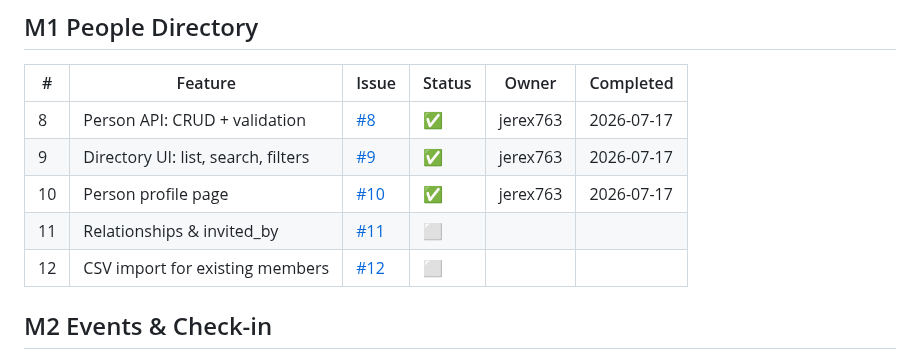
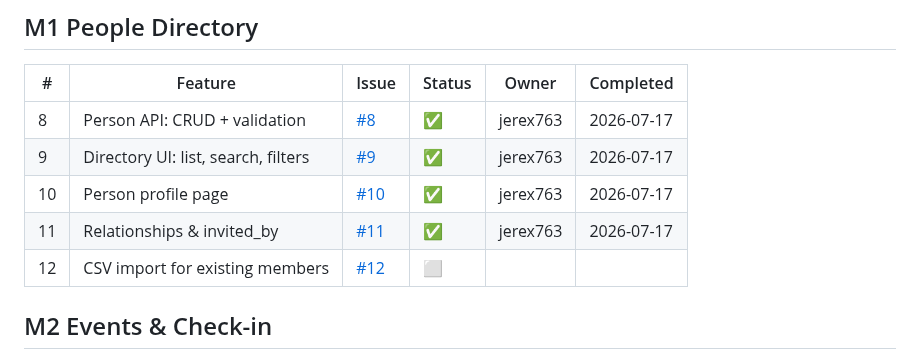
Before and after one commit to jerex763/unity, a Markdown page: docs/features.md, the part around the change. Rendered like a GitHub page.

Commit message:
docs: mark feature 11 complete (#69)

```diff
--- a/docs/features.md
+++ b/docs/features.md
@@ -29,7 +29,7 @@ Status: ⬜ not started · 🔨 in progress · ✅ done
 | 8 | Person API: CRUD + validation | [#8](https://github.com/jerex763/unity/issues/8) | ✅ | jerex763 | 2026-07-17 |
 | 9 | Directory UI: list, search, filters | [#9](https://github.com/jerex763/unity/issues/9) | ✅ | jerex763 | 2026-07-17 |
 | 10 | Person profile page | [#10](https://github.com/jerex763/unity/issues/10) | ✅ | jerex763 | 2026-07-17 |
-| 11 | Relationships & invited_by | [#11](https://github.com/jerex763/unity/issues/11) | ⬜ | | |
+| 11 | Relationships & invited_by | [#11](https://github.com/jerex763/unity/issues/11) | ✅ | jerex763 | 2026-07-17 |
 | 12 | CSV import for existing members | [#12](https://github.com/jerex763/unity/issues/12) | ⬜ | | |
 
 ## M2 Events & Check-in
```
